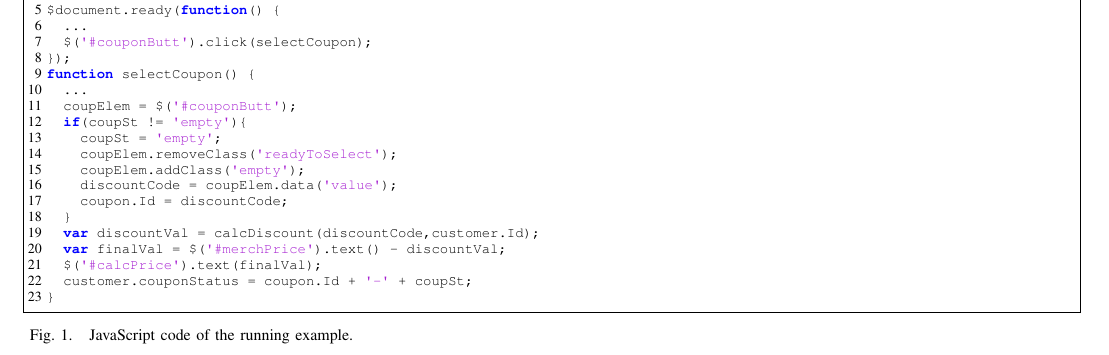
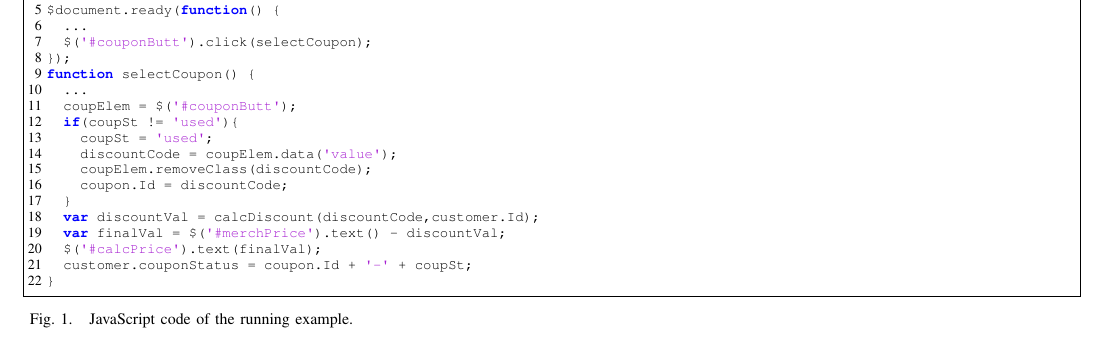
Before and after one commit to mirshokraie/papers, a LaTeX paper (unit-oracle-gen/proposal/paper.tex, which reads unit-oracle-gen/proposal/example.tex): part of page 2 of 2, cut so that both start at the same text. Compiled offline with pdfLaTeX.

Commit message:
example changed

```diff
--- a/unit-oracle-gen/proposal/example.tex
+++ b/unit-oracle-gen/proposal/example.tex
@@ -12,11 +12,10 @@
 	function selectCoupon() {
 		...
 		coupElem = $('#couponButt');
-		if(coupSt != 'empty'){
-			coupSt = 'empty';
-			coupElem.removeClass('readyToSelect');
-			coupElem.addClass('empty');
+		if(coupSt != 'used'){
+			coupSt = 'used';
 			discountCode = coupElem.data('value');
+			coupElem.removeClass(discountCode);
 			coupon.Id = discountCode;
 		}
 		var discountVal = calcDiscount(discountCode,customer.Id);
```
